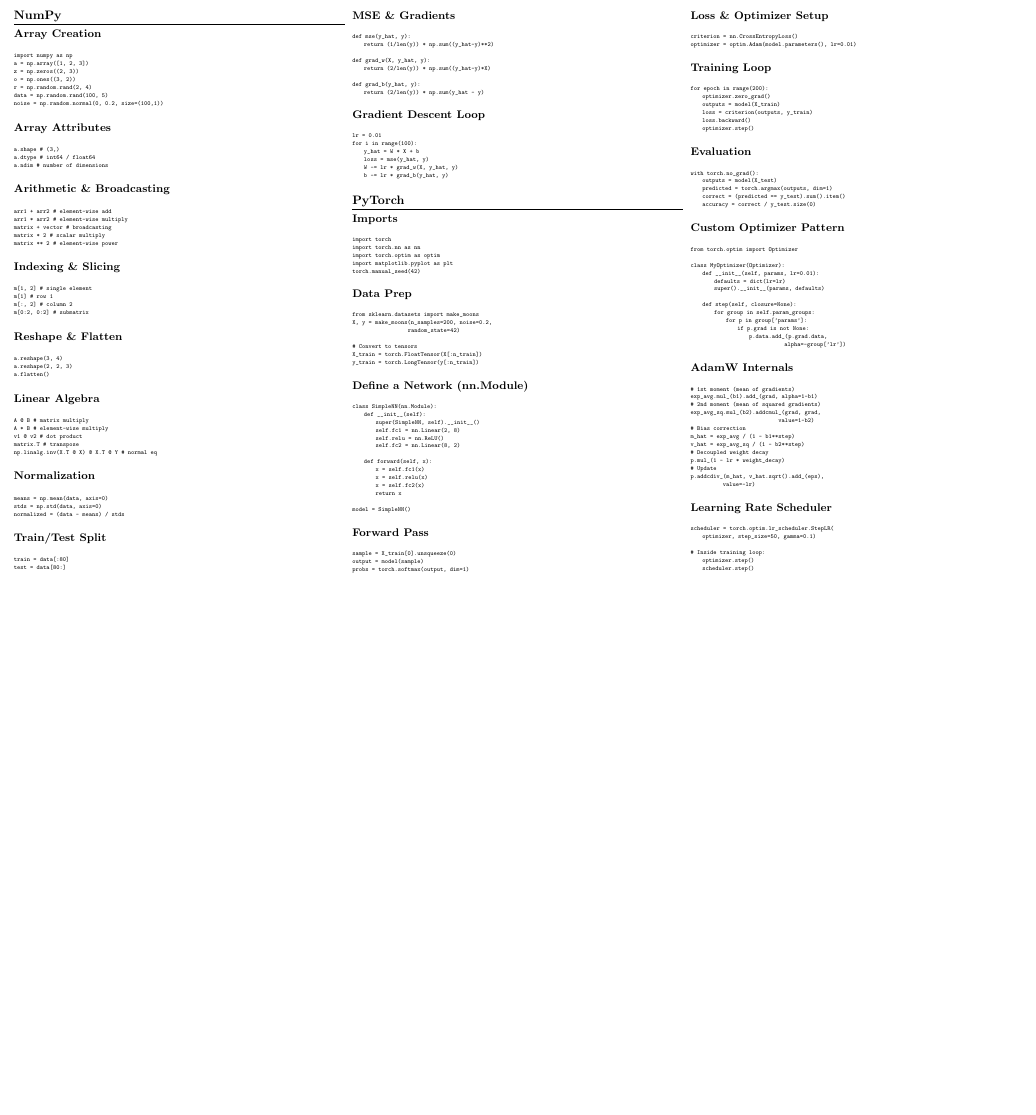
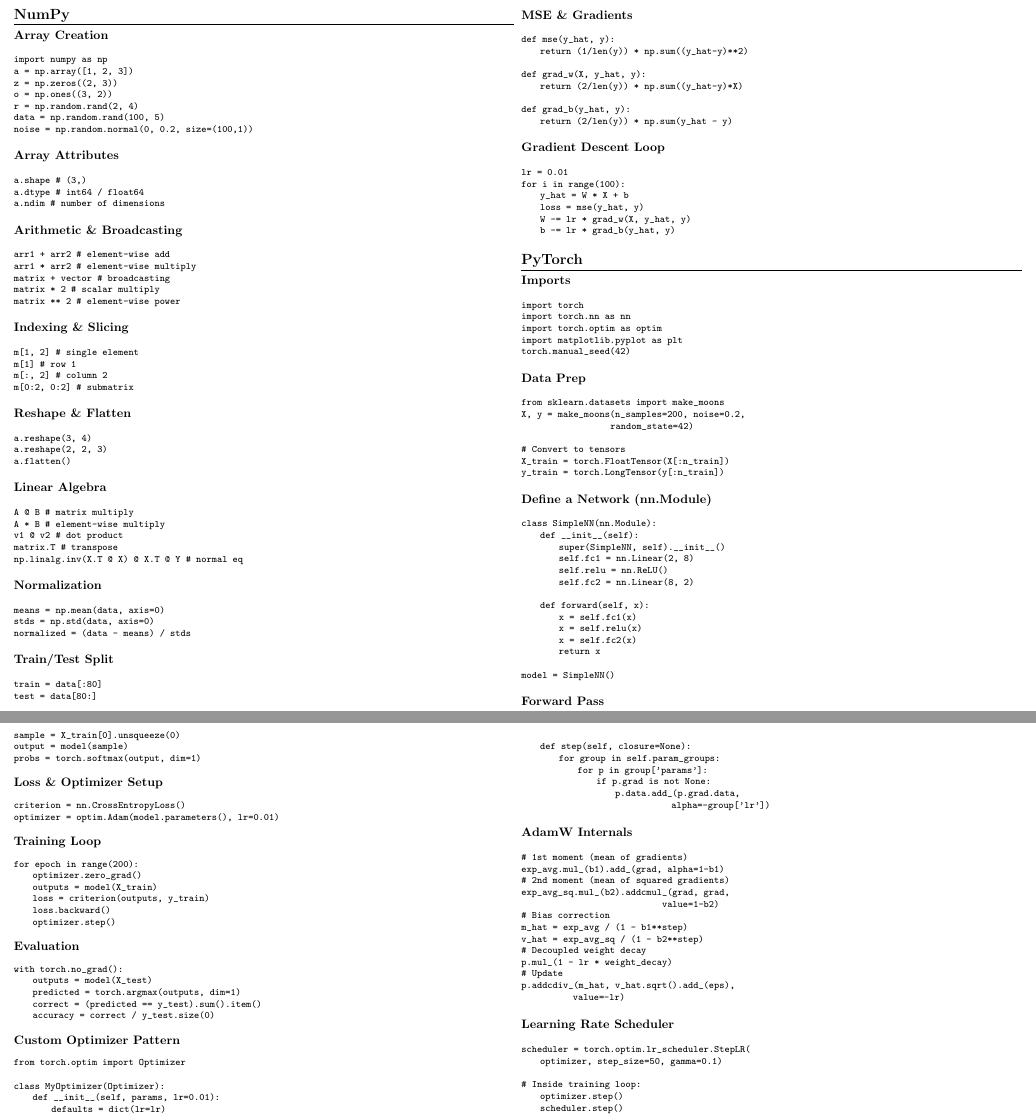
Before and after one commit to EmmaLeonhart/419-cheatsheet, a LaTeX document (COSC419_Notes.tex): part of page 3 of 4 before the commit and two parts of pages 3 and 4 of 6 after it, the two joined at a grey line, cut so that both start at the same text, the shorter picture padded with empty space. Compiled offline with pdfLaTeX.

Commit message:
Bump pages 3-4 to 8pt code, 2 columns for readability
Co-Authored-By: Claude Opus 4.6 <noreply@anthropic.com>

```diff
--- a/COSC419_Notes.tex
+++ b/COSC419_Notes.tex
@@ -282,8 +282,10 @@
 % ================================================================
 % PAGE 3 --- NUMPY & PYTORCH BASICS
 % ================================================================
-\lstset{basicstyle=\ttfamily\fontsize{5.5}{6.5}\selectfont, breaklines=true, frame=none, columns=fullflexible}
-\begin{multicols}{3}
+\lstset{basicstyle=\ttfamily\fontsize{8}{9.5}\selectfont, breaklines=true, frame=none, columns=fullflexible}
+\titleformat{\section}{\bfseries\large}{}{0em}{}[\titlerule]
+\titleformat{\subsection}{\bfseries\normalsize}{}{0em}{}
+\begin{multicols}{2}
 
 \section{NumPy}
 
```
Also changed, not shown: COSC419_Notes.tex (2 more changed lines).
